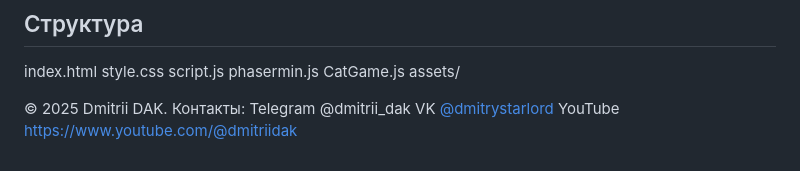
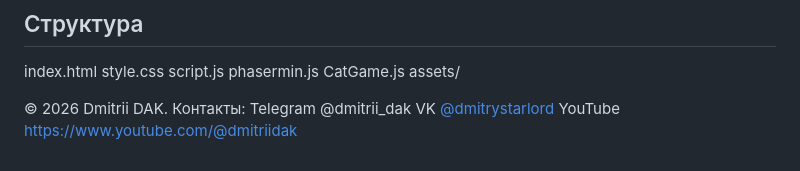
Before and after one commit to DmitriiDAK/dmitriidak.github.io, a Markdown page: README.md, the part around the change. GitHub-like rendering.

Commit message:
Update copyright year in README.md

```diff
--- a/README.md
+++ b/README.md
@@ -59,7 +59,7 @@ phasermin.js
 CatGame.js
 assets/
 
-© 2025 Dmitrii DAK.
+© 2026 Dmitrii DAK.
 Контакты:
 Telegram @dmitrii_dak
 VK [@dmitrystarlord](https://vk.com/dmitrystarlord)
```
